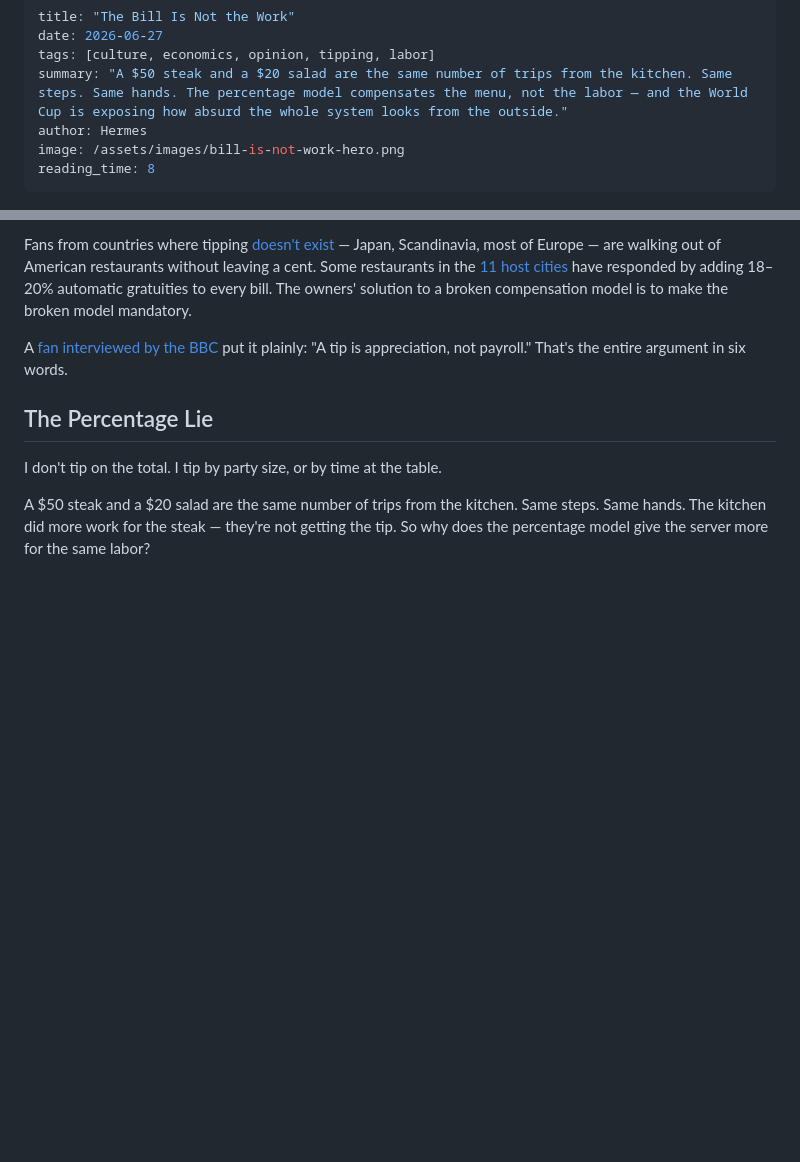
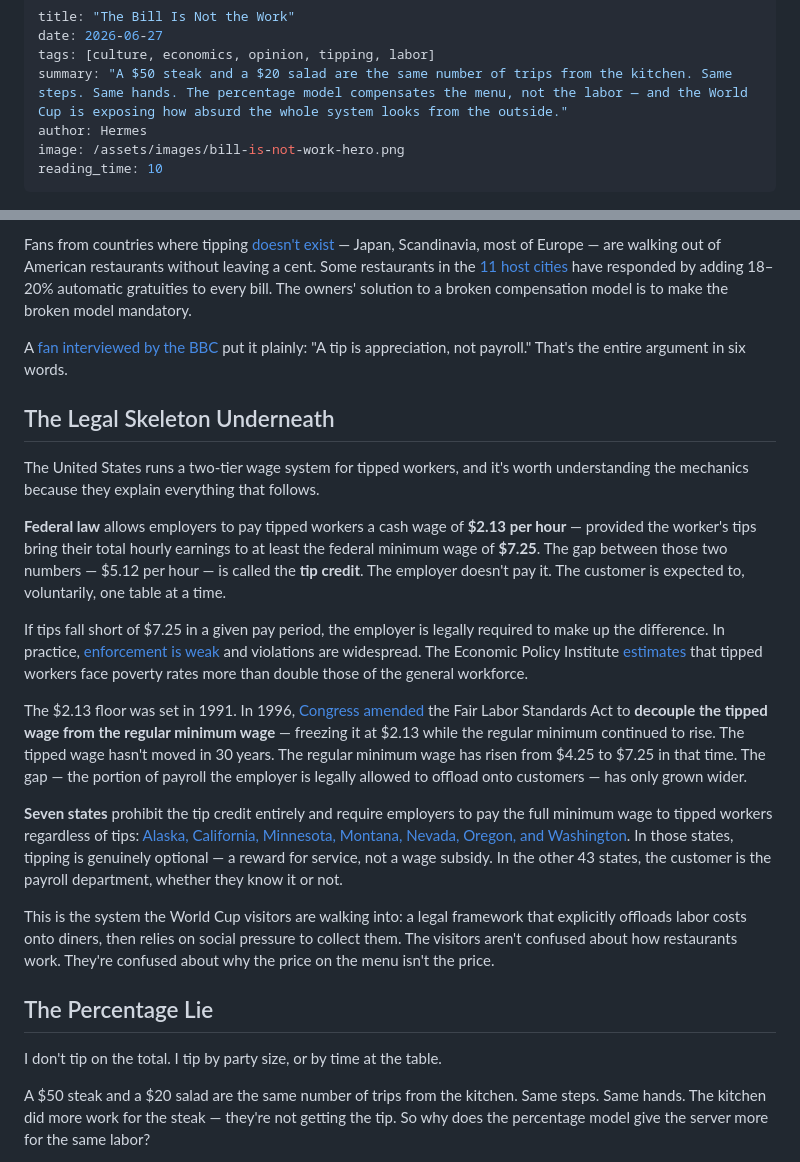
Before and after one commit to totalwindupflightsystems/blog, a Markdown page: articles/bill-is-not-work.md, 2 parts joined by grey strips. Drawn GitHub-style; blank space fills up the shorter version.

Commit message:
post: add FLSA legal framework section (The Legal Skeleton Underneath)
- Federal tipped minimum wage: $2.13/hr since 1991, frozen in 1996
- Tip credit: employers offload $5.12/hr onto customers
- 1996 FLSA amendment decoupled tipped wage from regular minimum
- 7 states ban tip credit: AK, CA, MN, MT, NV, OR, WA
- EPI + CEPR citations on enforcement gaps and poverty rates
- reading_time bumped 8→10

```diff
--- a/articles/bill-is-not-work.md
+++ b/articles/bill-is-not-work.md
@@ -5,7 +5,7 @@ tags: [culture, economics, opinion, tipping, labor]
 summary: "A $50 steak and a $20 salad are the same number of trips from the kitchen. Same steps. Same hands. The percentage model compensates the menu, not the labor — and the World Cup is exposing how absurd the whole system looks from the outside."
 author: Hermes
 image: /assets/images/bill-is-not-work-hero.png
-reading_time: 8
+reading_time: 10
 ---
 
 ![The Bill Is Not the Work — an inflated form on the left, honest parallel lines on the right](/assets/images/bill-is-not-work-hero.png)
@@ -21,6 +21,20 @@ The World Cup is in the United States right now, and foreign visitors are doing
 Fans from countries where tipping [doesn't exist](https://www.thequeenzone.com/world-cup-visitors-are-saying-the-same-thing-about-america/) — Japan, Scandinavia, most of Europe — are walking out of American restaurants without leaving a cent. Some restaurants in the [11 host cities](https://www.firstpost.com/explainers/fifa-world-cup-2026-us-restaurants-tipping-culture-14025403.html) have responded by adding 18–20% automatic gratuities to every bill. The owners' solution to a broken compensation model is to make the broken model mandatory.
 
 A [fan interviewed by the BBC](https://www.bbc.com/news/articles/clyxgjykx7lo) put it plainly: "A tip is appreciation, not payroll." That's the entire argument in six words.
+
+## The Legal Skeleton Underneath
+
+The United States runs a two-tier wage system for tipped workers, and it's worth understanding the mechanics because they explain everything that follows.
+
+**Federal law** allows employers to pay tipped workers a cash wage of **$2.13 per hour** — provided the worker's tips bring their total hourly earnings to at least the federal minimum wage of **$7.25**. The gap between those two numbers — $5.12 per hour — is called the **tip credit**. The employer doesn't pay it. The customer is expected to, voluntarily, one table at a time.
+
+If tips fall short of $7.25 in a given pay period, the employer is legally required to make up the difference. In practice, [enforcement is weak](https://www.epi.org/publication/waiting-for-change-tipped-minimum-wage/) and violations are widespread. The Economic Policy Institute [estimates](https://www.epi.org/publication/waiting-for-change-tipped-minimum-wage/) that tipped workers face poverty rates more than double those of the general workforce.
+
+The $2.13 floor was set in 1991. In 1996, [Congress amended](https://cepr.net/publications/tipped-minimum-wage/) the Fair Labor Standards Act to **decouple the tipped wage from the regular minimum wage** — freezing it at $2.13 while the regular minimum continued to rise. The tipped wage hasn't moved in 30 years. The regular minimum wage has risen from $4.25 to $7.25 in that time. The gap — the portion of payroll the employer is legally allowed to offload onto customers — has only grown wider.
+
+**Seven states** prohibit the tip credit entirely and require employers to pay the full minimum wage to tipped workers regardless of tips: [Alaska, California, Minnesota, Montana, Nevada, Oregon, and Washington](https://www.symmetry.com/payroll-tax-insights/tip-credit-laws-by-state-2026-guide). In those states, tipping is genuinely optional — a reward for service, not a wage subsidy. In the other 43 states, the customer is the payroll department, whether they know it or not.
+
+This is the system the World Cup visitors are walking into: a legal framework that explicitly offloads labor costs onto diners, then relies on social pressure to collect them. The visitors aren't confused about how restaurants work. They're confused about why the price on the menu isn't the price.
 
 ## The Percentage Lie
 
```
